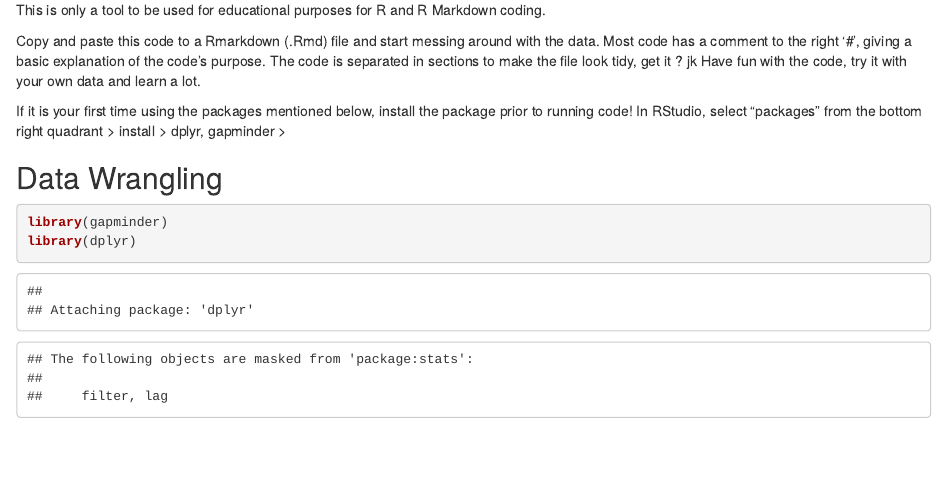
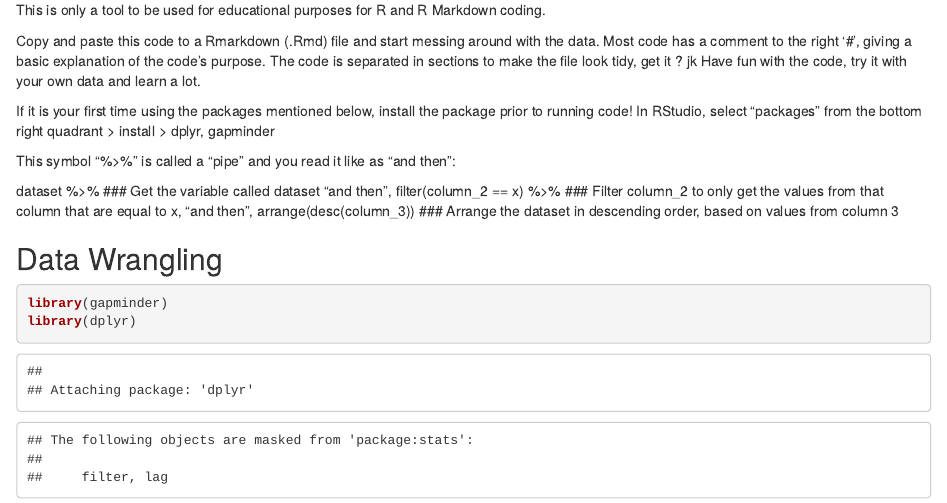
Before and after one commit to jorgegalarza1/Portfolio_Projects, an R Markdown document (4_Introduction_to_the_Tidyverse.Rmd): the page in a window 1100 px wide, from 160 px down. Rendered offline with R 4.5, knitr and Pandoc, with nearby package versions; the gapminder table comes from the copy in Python's plotly package.

Commit message:
Update 4_Introduction_to_the_Tidyverse.Rmd

```diff
--- a/4_Introduction_to_the_Tidyverse.Rmd
+++ b/4_Introduction_to_the_Tidyverse.Rmd
@@ -9,7 +9,13 @@ The code is separated in sections to make the file look tidy, get it ? jk
 Have fun with the code, try it with your own data and learn a lot.
 
 If it is your first time using the packages mentioned below, install the package prior to running code!
-In RStudio, select "packages" from the bottom right quadrant > install > dplyr, gapminder >
+In RStudio, select "packages" from the bottom right quadrant > install > dplyr, gapminder
+
+This symbol "%>%" is called a "pipe" and you read it like as "and then":
+
+dataset %>% ### Get the variable called dataset "and then",
+  filter(column_2 == x) %>% ### Filter column_2 to only get the values from that column that are equal to x, "and then",
+  arrange(desc(column_3)) ### Arrange the dataset in descending order, based on values from column 3
 
 ---
 title: "Introduction to the Tidyverse"
```
